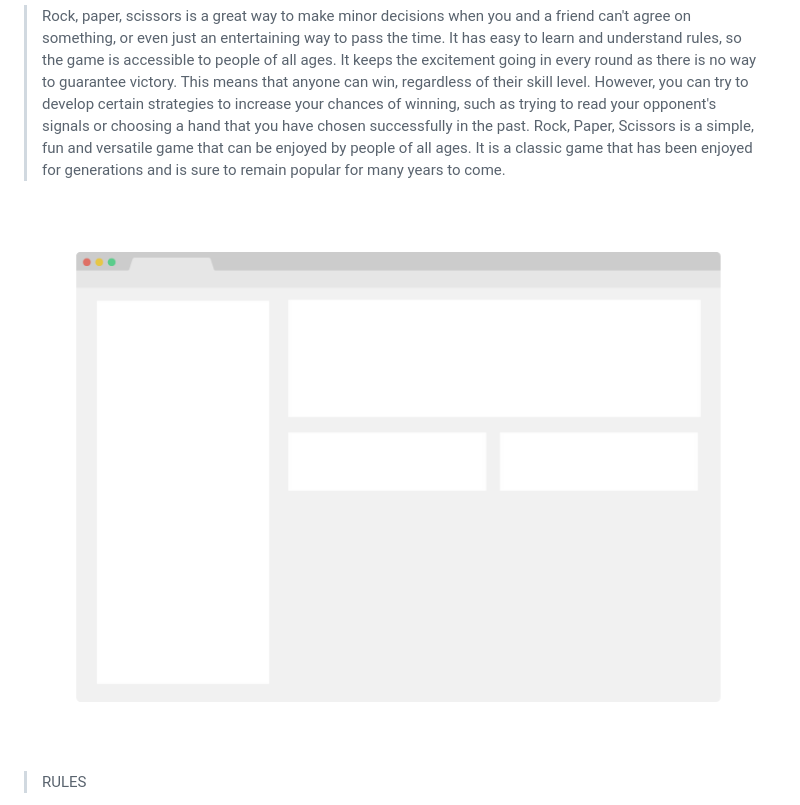
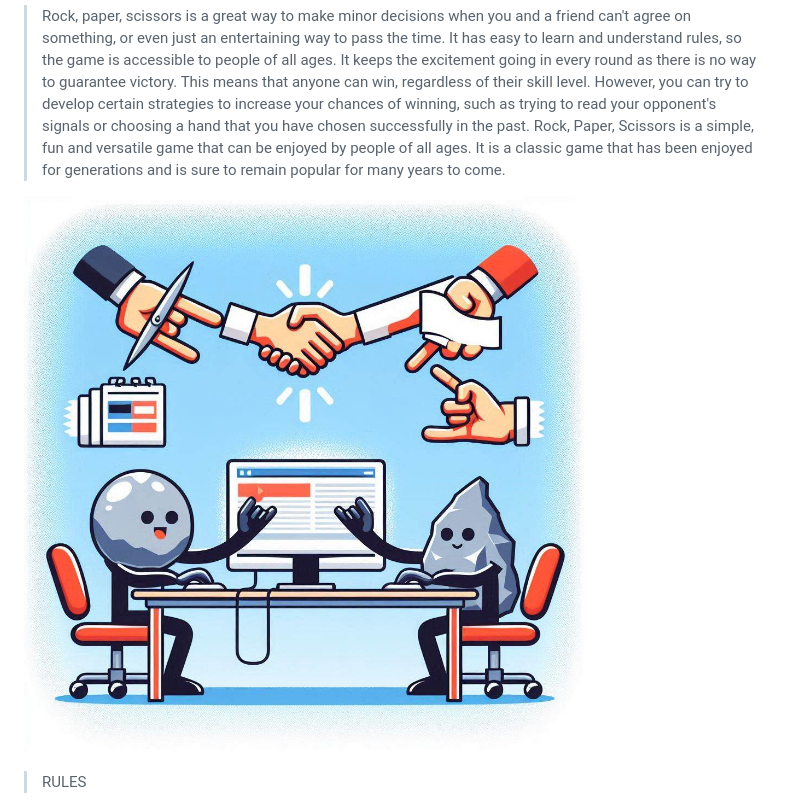
Before and after one commit to Zayleth/rock_paper_scissors, a Markdown page: README.md, the part around the change. Drawn GitHub-style; pictures changed too: images/rock_paper_scissors.jpg (added).

Commit message:
README - img

```diff
--- a/README.md
+++ b/README.md
@@ -4,7 +4,7 @@
 
 > Rock, paper, scissors is a great way to make minor decisions when you and a friend can't agree on something, or even just an entertaining way to pass the time. It has easy to learn and understand rules, so the game is accessible to people of all ages. It keeps the excitement going in every round as there is no way to guarantee victory. This means that anyone can win, regardless of their skill level. However, you can try to develop certain strategies to increase your chances of winning, such as trying to read your opponent's signals or choosing a hand that you have chosen successfully in the past. Rock, Paper, Scissors is a simple, fun and versatile game that can be enjoyed by people of all ages. It is a classic game that has been enjoyed for generations and is sure to remain popular for many years to come.
 
-![screenshot](./app_screenshot.png)
+![screenshot](./images/rock_paper_scissors.jpg)
 
 > RULES
 - Rock crushes Scissors (Rock wins).
```
